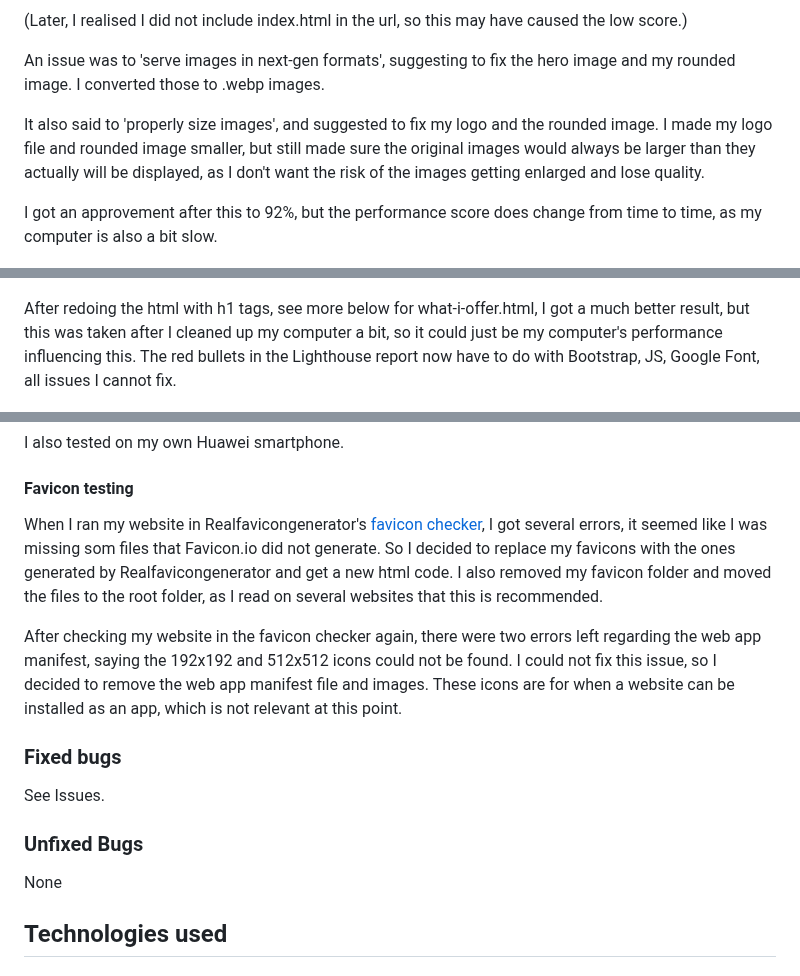
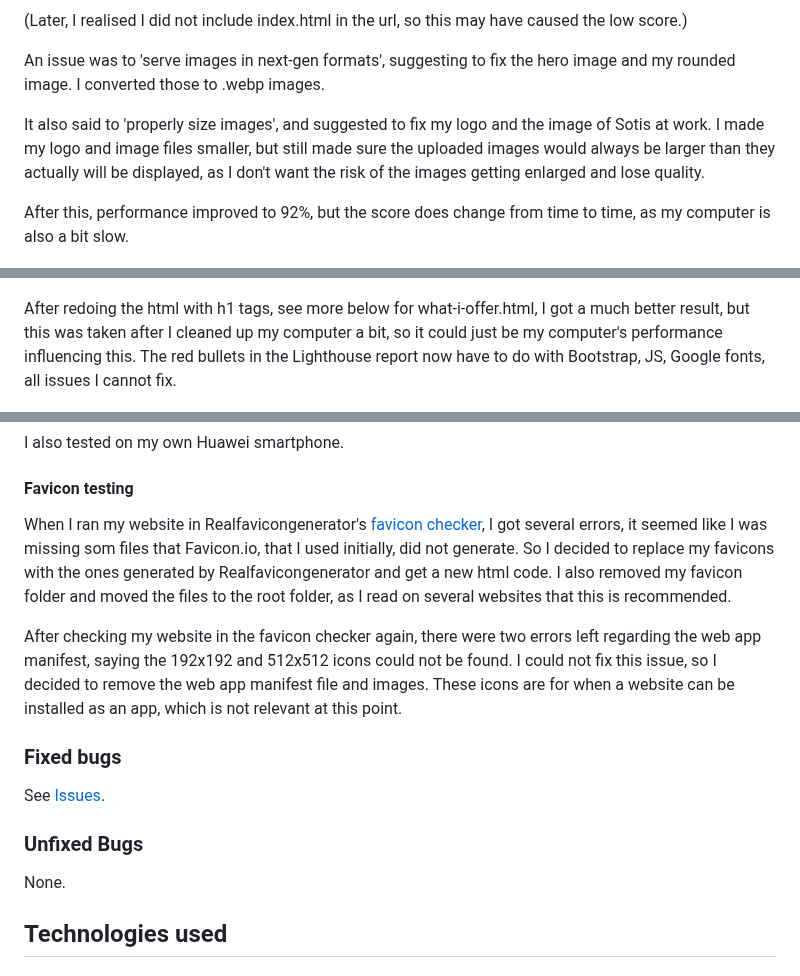
Before and after one commit to LizzyonGit/sotis-lifecoach, a Markdown page: README.md, 3 parts joined by grey strips. Rendered like a GitHub page.

```diff
--- a/README.md
+++ b/README.md
@@ -316,9 +316,9 @@ Running the home page in Lighthouse resulted in 100 % for accessability and best
 
 An issue was to 'serve images in next-gen formats', suggesting to fix the hero image and my rounded image. I converted those to .webp images.
 
-It also said to 'properly size images', and suggested to fix my logo and the rounded image. I made my logo file and rounded image smaller, but still made sure the original images would always be larger than they actually will be displayed, as I don't want the risk of the images getting enlarged and lose quality.
+It also said to 'properly size images', and suggested to fix my logo and the image of Sotis at work. I made my logo and image files smaller, but still made sure the uploaded images would always be larger than they actually will be displayed, as I don't want the risk of the images getting enlarged and lose quality.
 
-I got an approvement after this to 92%, but the performance score does change from time to time, as my computer is also a bit slow.
+After this, performance improved to 92%, but the score does change from time to time, as my computer is also a bit slow.
 
 ![Lighthouse result 2](docs/screenshots/lighthouse-home-2.png)
 
@@ -326,7 +326,7 @@ Looking at what more I could do, it said to 'minimize main-thread work', mention
 
 ![Lighthouse result 3](docs/screenshots/lighthouse-home-3.png)
 
-After redoing the html with h1 tags, see more below for what-i-offer.html, I got a much better result, but this was taken after I cleaned up my computer a bit, so it could just be my computer's performance influencing this. The red bullets in the Lighthouse report now have to do with Bootstrap, JS, Google Font, all issues I cannot fix.
+After redoing the html with h1 tags, see more below for what-i-offer.html, I got a much better result, but this was taken after I cleaned up my computer a bit, so it could just be my computer's performance influencing this. The red bullets in the Lighthouse report now have to do with Bootstrap, JS, Google fonts, all issues I cannot fix.
 
 ![Lighthouse result 4](docs/screenshots/lighthouse-home-4.png)
 
@@ -416,18 +429,18 @@ I also tested on my own Huawei smartphone.
 
 #### Favicon testing
 
-When I ran my website in Realfavicongenerator's [favicon checker](https://realfavicongenerator.net/checker), I got several errors, it seemed like I was missing som files that Favicon.io did not generate. So I decided to replace my favicons with the ones generated by Realfavicongenerator and get a new html code. I also removed my favicon folder and moved the files to the root folder, as I read on several websites that this is recommended.
+When I ran my website in Realfavicongenerator's [favicon checker](https://realfavicongenerator.net/checker), I got several errors, it seemed like I was missing som files that Favicon.io, that I used initially, did not generate. So I decided to replace my favicons with the ones generated by Realfavicongenerator and get a new html code. I also removed my favicon folder and moved the files to the root folder, as I read on several websites that this is recommended.
 
 
 After checking my website in the favicon checker again, there were two errors left regarding the web app manifest, saying the 192x192 and 512x512 icons could not be found. I could not fix this issue, so I decided to remove the web app manifest file and images. These icons are for when a website can be installed as an app, which is not relevant at this point.
 
 ### Fixed bugs
 
-See Issues.
+See [Issues](#issues).
 
 ### Unfixed Bugs
 
-None
+None.
 
 ## Technologies used
 
```
Also changed, not shown: other parts of README.md (+33 -20 lines).
